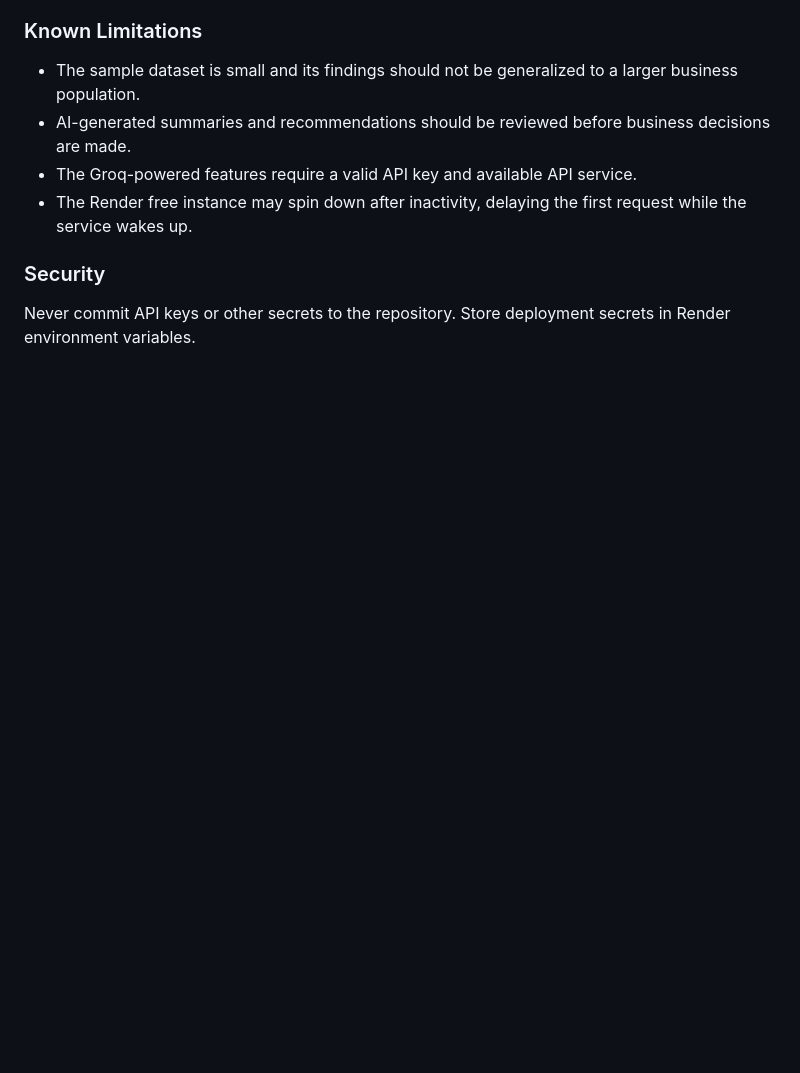
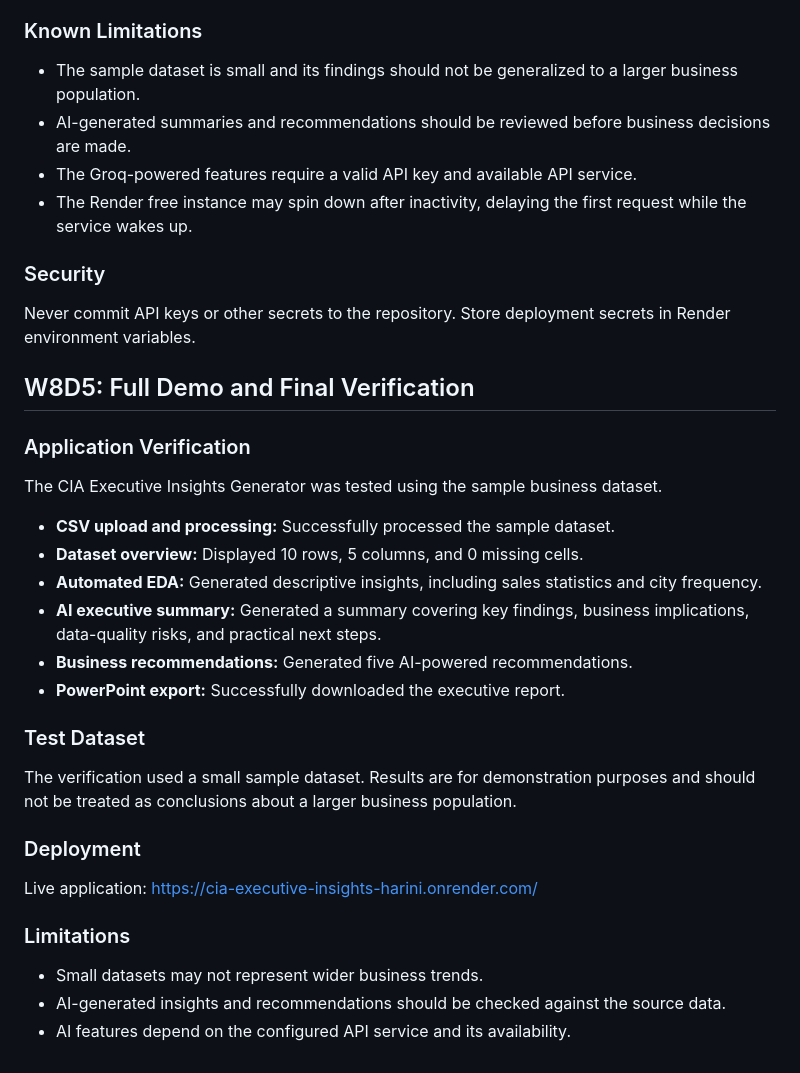
Before and after one commit to Harini1150/Cynaris-Internship, a Markdown page: Week 8/README.md, the part around the change. Rendered like a GitHub page; blank space fills up the shorter version.

Commit message:
Document W8D5 project verification

```diff
--- a/Week 8/README.md
+++ b/Week 8/README.md
@@ -131,3 +131,30 @@ The test presentation was temporary and was removed after validation.
 
 ### Security
 Never commit API keys or other secrets to the repository. Store deployment secrets in Render environment variables.
+
+## W8D5: Full Demo and Final Verification
+
+### Application Verification
+
+The CIA Executive Insights Generator was tested using the sample business dataset.
+
+- **CSV upload and processing:** Successfully processed the sample dataset.
+- **Dataset overview:** Displayed 10 rows, 5 columns, and 0 missing cells.
+- **Automated EDA:** Generated descriptive insights, including sales statistics and city frequency.
+- **AI executive summary:** Generated a summary covering key findings, business implications, data-quality risks, and practical next steps.
+- **Business recommendations:** Generated five AI-powered recommendations.
+- **PowerPoint export:** Successfully downloaded the executive report.
+
+### Test Dataset
+
+The verification used a small sample dataset. Results are for demonstration purposes and should not be treated as conclusions about a larger business population.
+
+### Deployment
+
+Live application: https://cia-executive-insights-harini.onrender.com/
+
+### Limitations
+
+- Small datasets may not represent wider business trends.
+- AI-generated insights and recommendations should be checked against the source data.
+- AI features depend on the configured API service and its availability.
```
